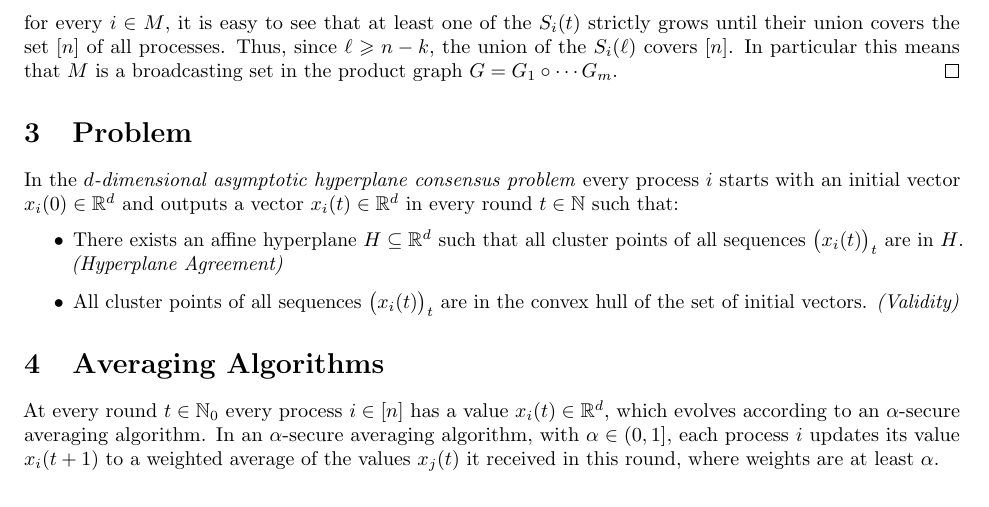
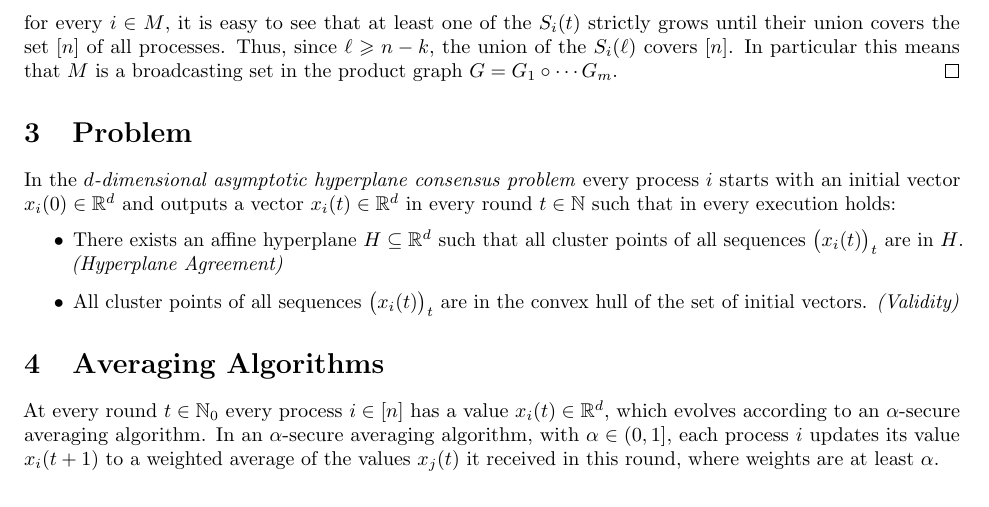
Before and after one commit to BioDisCo/roots, a LaTeX paper (manuscript/paper.tex): part of page 2 of 6, cut so that both start at the same text. Compiled offline with pdfLaTeX.

Commit message:
problem def++

```diff
--- a/manuscript/paper.tex
+++ b/manuscript/paper.tex
@@ -202,7 +204,7 @@ In particular this means that~$M$ is a broadcasting set in the product graph $G
 
 In the \emph{$d$-dimensional asymptotic hyperplane consensus problem} every
 process~$i$ starts with an initial vector $x_i(0) \in \IR^d$ and outputs a
-vector $x_i(t) \in \IR^d$ in every round $t\in\IN$ such that:
+vector $x_i(t) \in \IR^d$ in every round $t\in\IN$ such that in every execution holds:
 \begin{itemize}
 \item There exists an affine hyperplane $H\subseteq \IR^d$ such that all cluster points of all sequences $\big(x_i(t)\big)_t$ are in~$H$.
 \emph{(Hyperplane Agreement)}
```
Also changed, not shown: manuscript/paper.tex (2 more changed lines).
